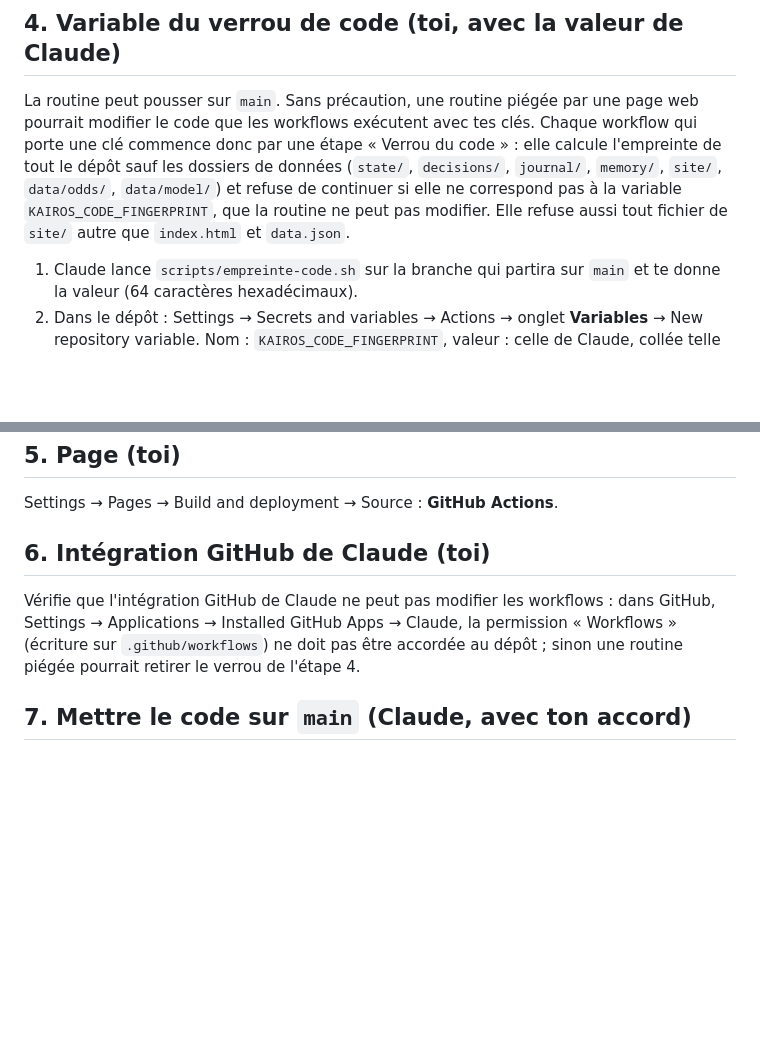
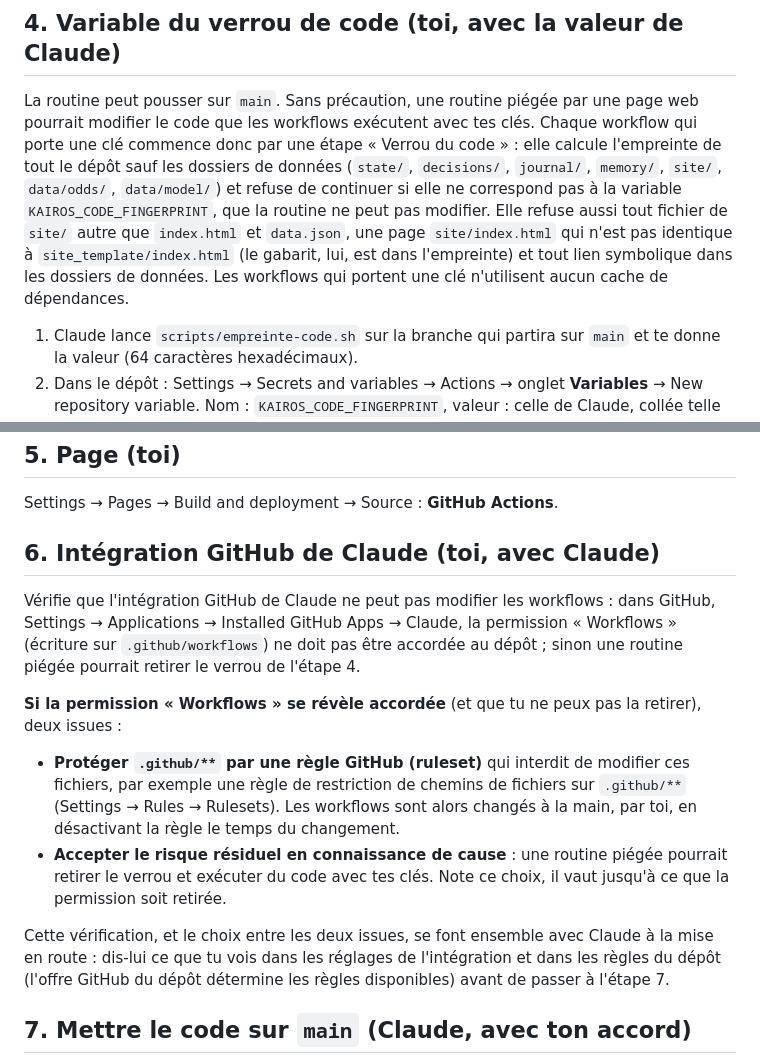
Before and after one commit to valejaqu1/kairos, a Markdown page: docs/SETUP.md, 2 parts joined by grey strips. Drawn GitHub-style; blank space fills up the shorter version.

Commit message:
docs: remède si la permission « Workflows » est accordée, plafond d'exposition et portée exacte du verrou
SETUP, étape 6 : si l'intégration GitHub de Claude a la permission « Workflows »,
protéger .github/** par une règle GitHub (ruleset) ou accepter le risque en
connaissance de cause ; le choix se fait avec Claude à la mise en route.
Spécification §3 : l'exposition est plafonnée à 15 % de l'avoir (cagnotte + mises
en cours), comme dans le code. §7 : le code et la page sont verrouillés, il n'y
a aucun cache de dépendances ni lien symbolique dans les données, et le verrou
protège les clés, pas l'intégrité de la simulation (state/ reste réinscriptible).

Co-Authored-By: Claude Sonnet 5.5 <noreply@anthropic.com>

```diff
--- a/docs/SETUP.md
+++ b/docs/SETUP.md
@@ -26,7 +26,7 @@ Dans le dépôt `valejaqu1/kairos` : Settings → Secrets and variables → Acti
 
 ## 4. Variable du verrou de code (toi, avec la valeur de Claude)
 
-La routine peut pousser sur `main`. Sans précaution, une routine piégée par une page web pourrait modifier le code que les workflows exécutent avec tes clés. Chaque workflow qui porte une clé commence donc par une étape « Verrou du code » : elle calcule l'empreinte de tout le dépôt sauf les dossiers de données (`state/`, `decisions/`, `journal/`, `memory/`, `site/`, `data/odds/`, `data/model/`) et refuse de continuer si elle ne correspond pas à la variable `KAIROS_CODE_FINGERPRINT`, que la routine ne peut pas modifier. Elle refuse aussi tout fichier de `site/` autre que `index.html` et `data.json`.
+La routine peut pousser sur `main`. Sans précaution, une routine piégée par une page web pourrait modifier le code que les workflows exécutent avec tes clés. Chaque workflow qui porte une clé commence donc par une étape « Verrou du code » : elle calcule l'empreinte de tout le dépôt sauf les dossiers de données (`state/`, `decisions/`, `journal/`, `memory/`, `site/`, `data/odds/`, `data/model/`) et refuse de continuer si elle ne correspond pas à la variable `KAIROS_CODE_FINGERPRINT`, que la routine ne peut pas modifier. Elle refuse aussi tout fichier de `site/` autre que `index.html` et `data.json`, une page `site/index.html` qui n'est pas identique à `site_template/index.html` (le gabarit, lui, est dans l'empreinte) et tout lien symbolique dans les dossiers de données. Les workflows qui portent une clé n'utilisent aucun cache de dépendances.
 
 1. Claude lance `scripts/empreinte-code.sh` sur la branche qui partira sur `main` et te donne la valeur (64 caractères hexadécimaux).
 2. Dans le dépôt : Settings → Secrets and variables → Actions → onglet **Variables** → New repository variable. Nom : `KAIROS_CODE_FINGERPRINT`, valeur : celle de Claude, collée telle quelle.
@@ -37,9 +37,16 @@ La routine peut pousser sur `main`. Sans précaution, une routine piégée par u
 
 Settings → Pages → Build and deployment → Source : **GitHub Actions**.
 
-## 6. Intégration GitHub de Claude (toi)
+## 6. Intégration GitHub de Claude (toi, avec Claude)
 
 Vérifie que l'intégration GitHub de Claude ne peut pas modifier les workflows : dans GitHub, Settings → Applications → Installed GitHub Apps → Claude, la permission « Workflows » (écriture sur `.github/workflows`) ne doit pas être accordée au dépôt ; sinon une routine piégée pourrait retirer le verrou de l'étape 4.
+
+**Si la permission « Workflows » se révèle accordée** (et que tu ne peux pas la retirer), deux issues :
+
+- **Protéger `.github/**` par une règle GitHub (ruleset)** qui interdit de modifier ces fichiers, par exemple une règle de restriction de chemins de fichiers sur `.github/**` (Settings → Rules → Rulesets). Les workflows sont alors changés à la main, par toi, en désactivant la règle le temps du changement.
+- **Accepter le risque résiduel en connaissance de cause** : une routine piégée pourrait retirer le verrou et exécuter du code avec tes clés. Note ce choix, il vaut jusqu'à ce que la permission soit retirée.
+
+Cette vérification, et le choix entre les deux issues, se font ensemble avec Claude à la mise en route : dis-lui ce que tu vois dans les réglages de l'intégration et dans les règles du dépôt (l'offre GitHub du dépôt détermine les règles disponibles) avant de passer à l'étape 7.
 
 ## 7. Mettre le code sur `main` (Claude, avec ton accord)
 
```
Also changed, not shown: 1 other file.
